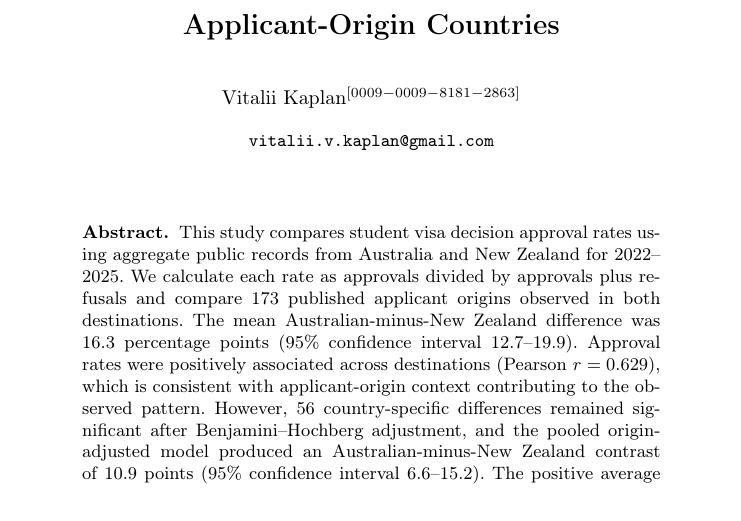
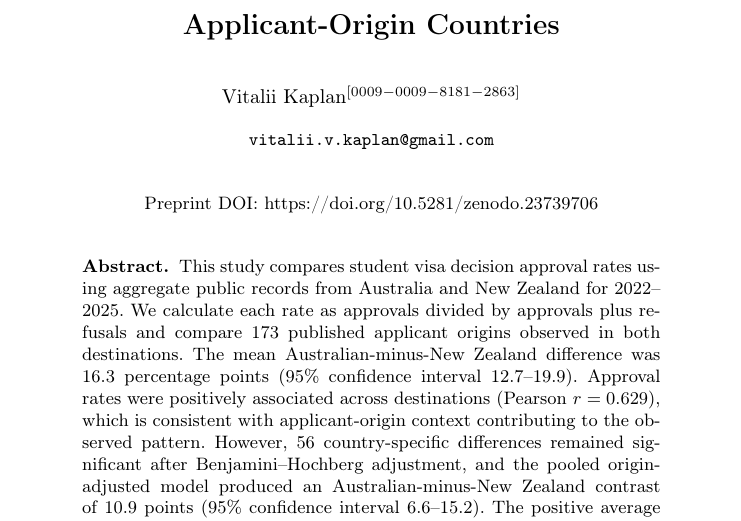
Before and after one commit to vitalii-kaplan/au-nz-comparison, a LaTeX thesis (article/article.tex): part of page 1 of 28, cut so that both start at the same text. Compiled offline with pdfLaTeX.

Commit message:
uploaded to Zenodo

```diff
--- a/article/article.tex
+++ b/article/article.tex
@@ -19,6 +19,10 @@
 \institute{\email{vitalii.v.kaplan@gmail.com}}
 
 \maketitle
+
+\begin{center}
+\small Preprint DOI: \doi{10.5281/zenodo.23739706}
+\end{center}
 
 \begin{abstract}
 This study compares student visa decision approval rates using aggregate public records from Australia and New Zealand for 2022--2025. We calculate each rate as approvals divided by approvals plus refusals and compare 173 published applicant origins observed in both destinations.
```
Also changed, not shown: README.md, article/Comparison of Student Visa Decision Outcomes (Zenodo).pdf (added), article/README.md, article/article.pdf, 1 other file.
